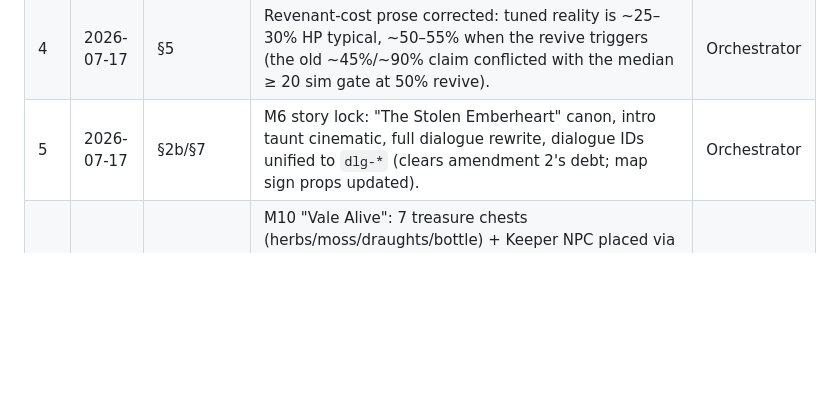
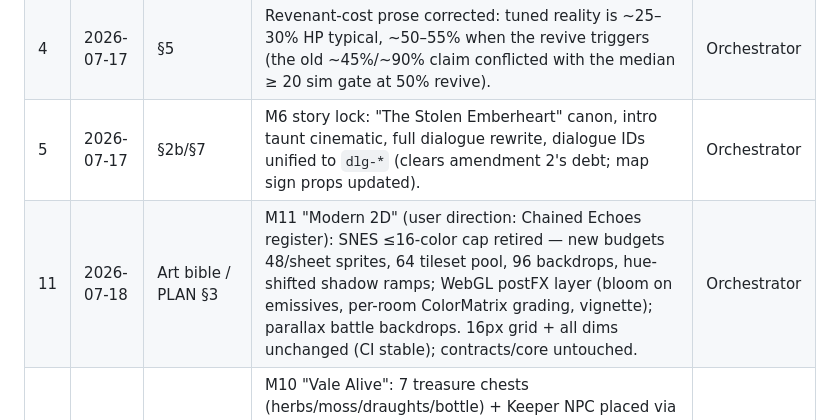
Before and after one commit to JRPhaeton/project-apprentice-poc, a Markdown page: docs/GDD.md, the part around the change. GitHub-like rendering; blank space fills up the shorter version.

Commit message:
docs: GDD amendment 11 — modern-2D palette budgets (M11 step 1)
Co-Authored-By: Claude Fable 5 <noreply@anthropic.com>
Claude-Session: https://claude.ai/code/session_01NPCzDyjsfjHzjyRqqNGnQN

```diff
--- a/docs/GDD.md
+++ b/docs/GDD.md
@@ -117,6 +117,7 @@ Tone: hopeful yet sad. Short — every line fits one 256px-wide dialogue box pag
 | 3 | 2026-07-17 | §5 | M3 lethality tuning (sanctioned M1→M3 task, PLAN §5.2): hero HP 40→42, Heal 15→18, wisp ATK 5→6, revenant ATK 6→5. All four §10 sim gates pass on seeds 1..1000; 2-mob careless winRate 0.54→0.31; leveling gauntlet survival 1.000. | Orchestrator |
 | 4 | 2026-07-17 | §5 | Revenant-cost prose corrected: tuned reality is ~25–30% HP typical, ~50–55% when the revive triggers (the old ~45%/~90% claim conflicted with the median ≥ 20 sim gate at 50% revive). | Orchestrator |
 | 5 | 2026-07-17 | §2b/§7 | M6 story lock: "The Stolen Emberheart" canon, intro taunt cinematic, full dialogue rewrite, dialogue IDs unified to `dlg-*` (clears amendment 2's debt; map sign props updated). | Orchestrator |
+| 11 | 2026-07-18 | Art bible / PLAN §3 | M11 "Modern 2D" (user direction: Chained Echoes register): SNES ≤16-color cap retired — new budgets 48/sheet sprites, 64 tileset pool, 96 backdrops, hue-shifted shadow ramps; WebGL postFX layer (bloom on emissives, per-room ColorMatrix grading, vignette); parallax battle backdrops. 16px grid + all dims unchanged (CI stable); contracts/core untouched. | Orchestrator |
 | 10 | 2026-07-17 | §3/§4/§7 | M10 "Vale Alive": 7 treasure chests (herbs/moss/draughts/bottle) + Keeper NPC placed via additive compositor extras (collide grids + v1 objects preserved, asserted); per-room ambient particles; Victory Emberheart relight beat; chest/level-up SFX; level-ups now actually apply on battle victory (pre-existing bug: applyVictoryXp was sim-only). | Orchestrator |
 | 9 | 2026-07-17 | Contracts/§5 | M10 contract amendment (orchestrator PR per PLAN §7): effect kind `restoreMp` + BattleEvent `mpRestored`; new item Mana Moss (+6 MP), 1× starting. Goldens/sim unaffected (frozen data + item-less careless policy). | Orchestrator |
 | 8 | 2026-07-17 | §5 | M9 survivability items (player feedback: stage too attritive for human play): herbs 2→4, NEW item Ember Draught (+30 HP, 1×, story-flavored). Careless sim policy uses no items, so all §10 lethality gates hold (verified: 92/92 incl. balance sim); tactical margin widens. | Orchestrator |
```
